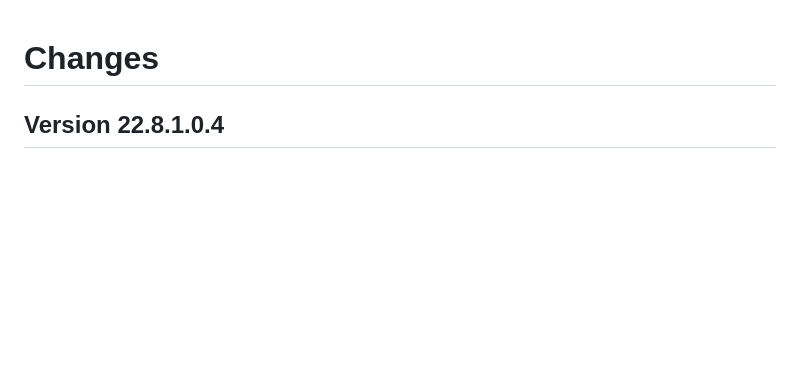
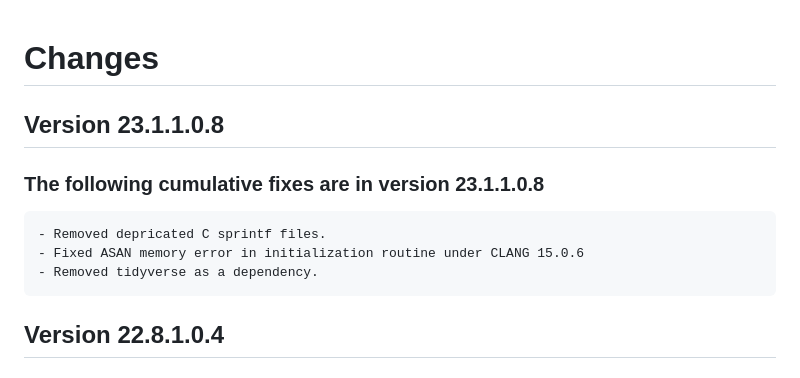
Before and after one commit to NIEHS/ToxicR, a Markdown page: CHANGELOG.md, the part around the change. Drawn GitHub-style; blank space fills up the shorter version.

Commit message:
Changelog update.

```diff
--- a/CHANGELOG.md
+++ b/CHANGELOG.md
@@ -1,4 +1,9 @@
 # Changes
+## Version 23.1.1.0.8
+### The following cumulative fixes are in version 23.1.1.0.8
+	- Removed depricated C sprintf files.
+	- Fixed ASAN memory error in initialization routine under CLANG 15.0.6
+	- Removed tidyverse as a dependency.
 ## Version 22.8.1.0.4
 ### The following fixes are in version 1.0.4
 	- Fixed valgrind initialization issue with polyK test.
```
